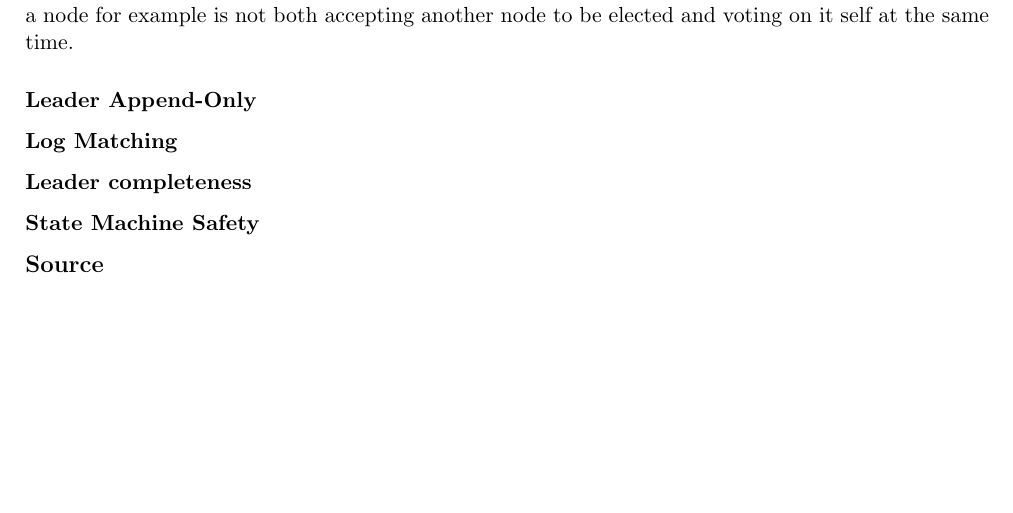
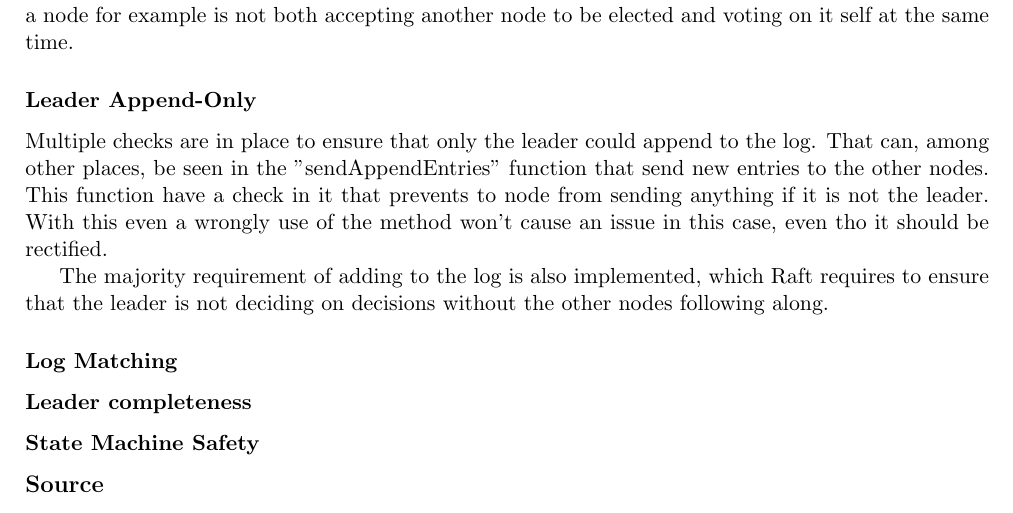
Before and after one commit to ITU-DISYS2024-CENTRALIZEDSYSTEMS/raft, a LaTeX document (report.tex): part of the page, cut so that both start at the same text, the shorter picture padded with empty space. Compiled offline with pdfLaTeX.

Commit message:
initial "Leader Append-Only"

```diff
--- a/report.tex
+++ b/report.tex
@@ -58,6 +58,13 @@ The "mutex" structure is also used for atomic locks which ensures that each node
 And that a node for example is not both accepting another node to be elected and voting on it self at the same time.
 
 \subsubsection*{Leader Append-Only}
+Multiple checks are in place to ensure that only the leader could append to the log.
+That can, among other places, be seen in the "sendAppendEntries" function that send new entries to the other nodes.
+This function have a check in it that prevents to node from sending anything if it is not the leader.
+With this even a wrongly use of the method won't cause an issue in this case, even tho it should be rectified.
+
+The majority requirement of adding to the log is also implemented,
+which Raft requires to ensure that the leader is not deciding on decisions without the other nodes following along.
 
 \subsubsection*{Log Matching}
 
```
